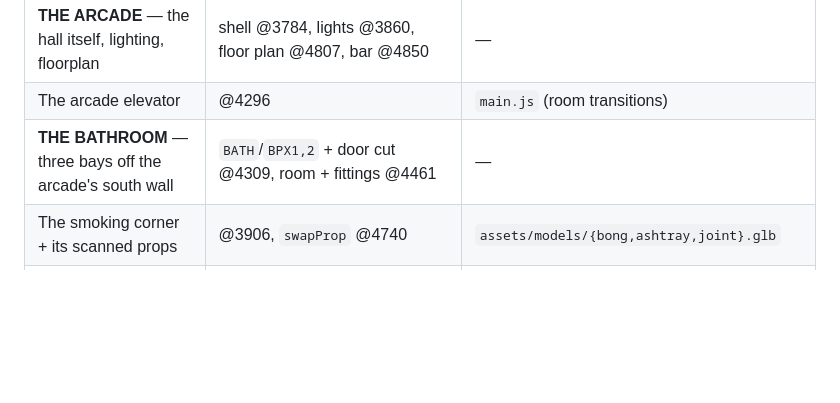
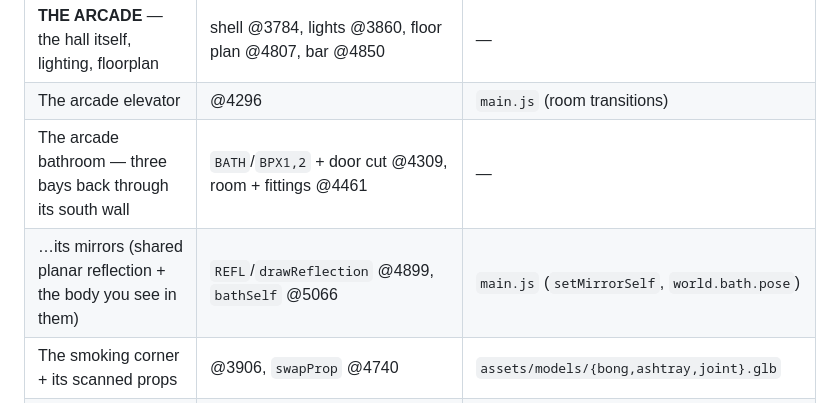
Before and after one commit to whoisthemetro/whoisthemetro.github.io, a Markdown page: docs/map.md, the part around the change. Drawn GitHub-style; blank space fills up the shorter version.

Commit message:
the bathroom is arcade, not its own room
- It's a space back through the arcade's south wall, on the same cull
  scope, sharing that hall's light budget and draw-call budget. The map
  had it billed like THE DESI or THE GYM, which are far away and cull
  themselves; this belongs with the elevator as a feature of the arcade.
- Adds the row a mirrors job would actually need: the shared planar
  reflection and the body that rides the camera so there's something in
  the glass to see.

Co-Authored-By: Claude Opus 5 <noreply@anthropic.com>

```diff
--- a/docs/map.md
+++ b/docs/map.md
@@ -38,7 +38,8 @@ for python-heredoc edits, so **leave them intact.**
 | The cat's corner, dimmer, mix & master neon | 5812–5998 | `cat.js` |
 | **THE ARCADE** — the hall itself, lighting, floorplan | shell @3784, lights @3860, floor plan @4807, bar @4850 | — |
 | The arcade elevator | @4296 | `main.js` (room transitions) |
-| **THE BATHROOM** — three bays off the arcade's south wall | `BATH`/`BPX1,2` + door cut @4309, room + fittings @4461 | — |
+| The arcade bathroom — three bays back through its south wall | `BATH`/`BPX1,2` + door cut @4309, room + fittings @4461 | — |
+| …its mirrors (shared planar reflection + the body you see in them) | `REFL`/`drawReflection` @4899, `bathSelf` @5066 | `main.js` (`setMirrorSelf`, `world.bath.pose`) |
 | The smoking corner + its scanned props | @3906, `swapProp` @4740 | `assets/models/{bong,ashtray,joint}.glb` |
 | The marquee / high scores | @4069 | `main.js` (`refreshScores`), `store.js`, `supabase/arcade.sql` |
 | The arcade cabinets (GLB swap) | `cabinet()` @4517, `swapCabinetModel` @4665 | `arcade.js` |
```
